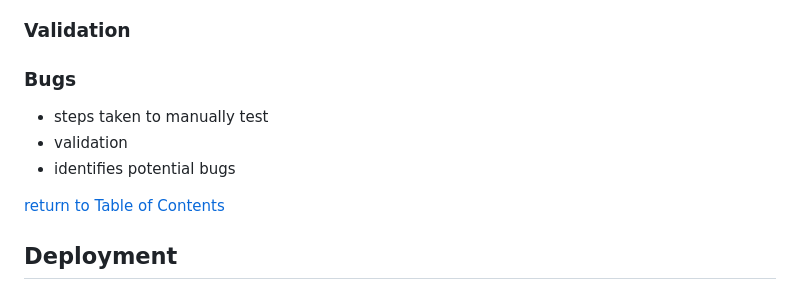
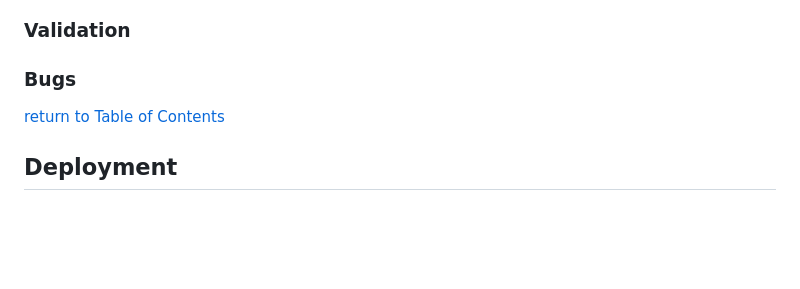
Before and after one commit to Code-Institute-Submissions/smtilson-pp1-boardgames, a Markdown page: README.md, the part around one of its changes. Rendered like a GitHub page; blank space fills up the shorter version.

Commit message:
maint: readme internal links cleaned up

```diff
--- a/README.md
+++ b/README.md
@@ -58,9 +58,6 @@ hese external links are to the games page on BGG (the definitive online resource
 ### Manual Testing
 ### Validation
 ### Bugs
-- steps taken to manually test
-- validation
-- identifies potential bugs
 
 [return to Table of Contents](#toc)
 
```
Also changed, not shown: other parts of README.md (+2 -2 lines).
